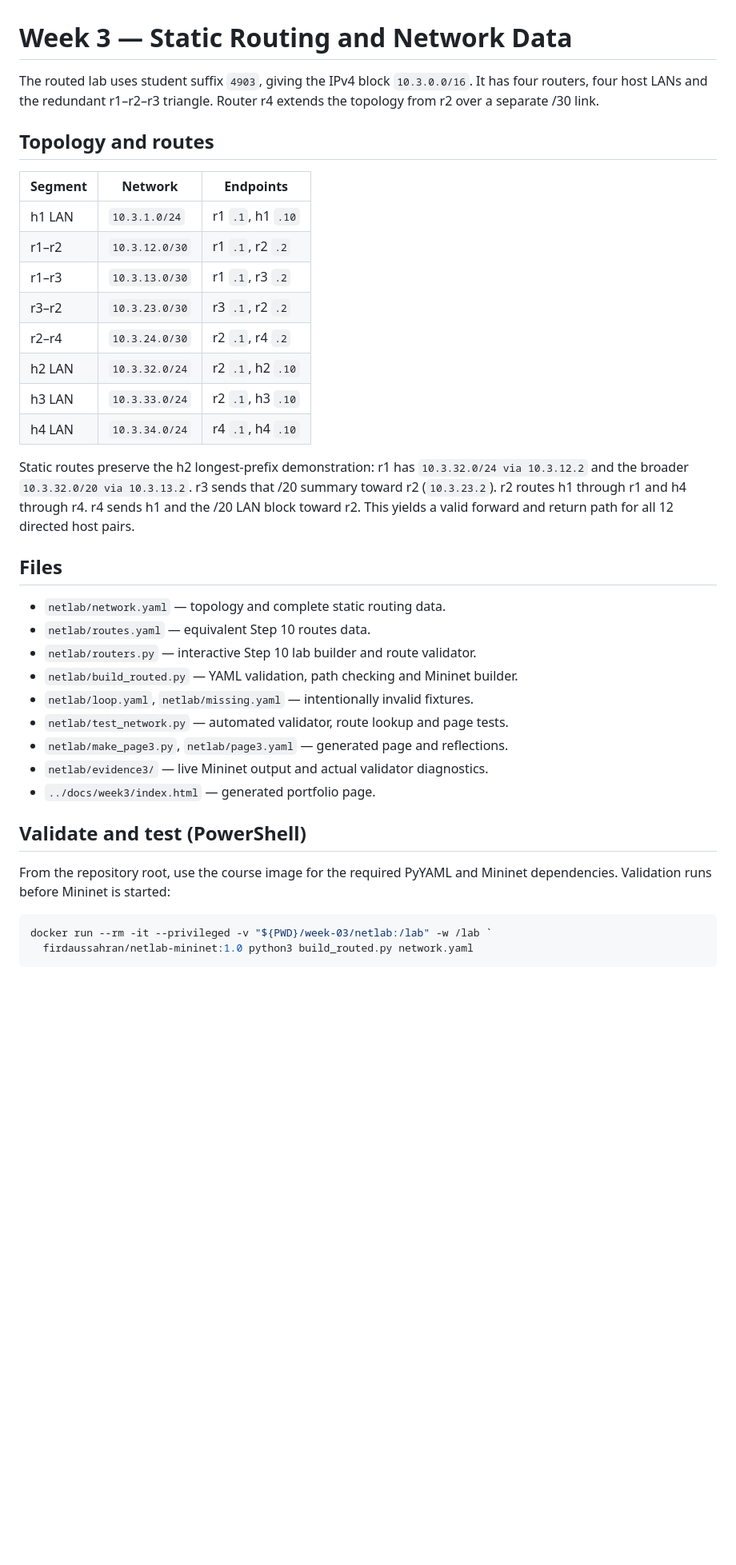
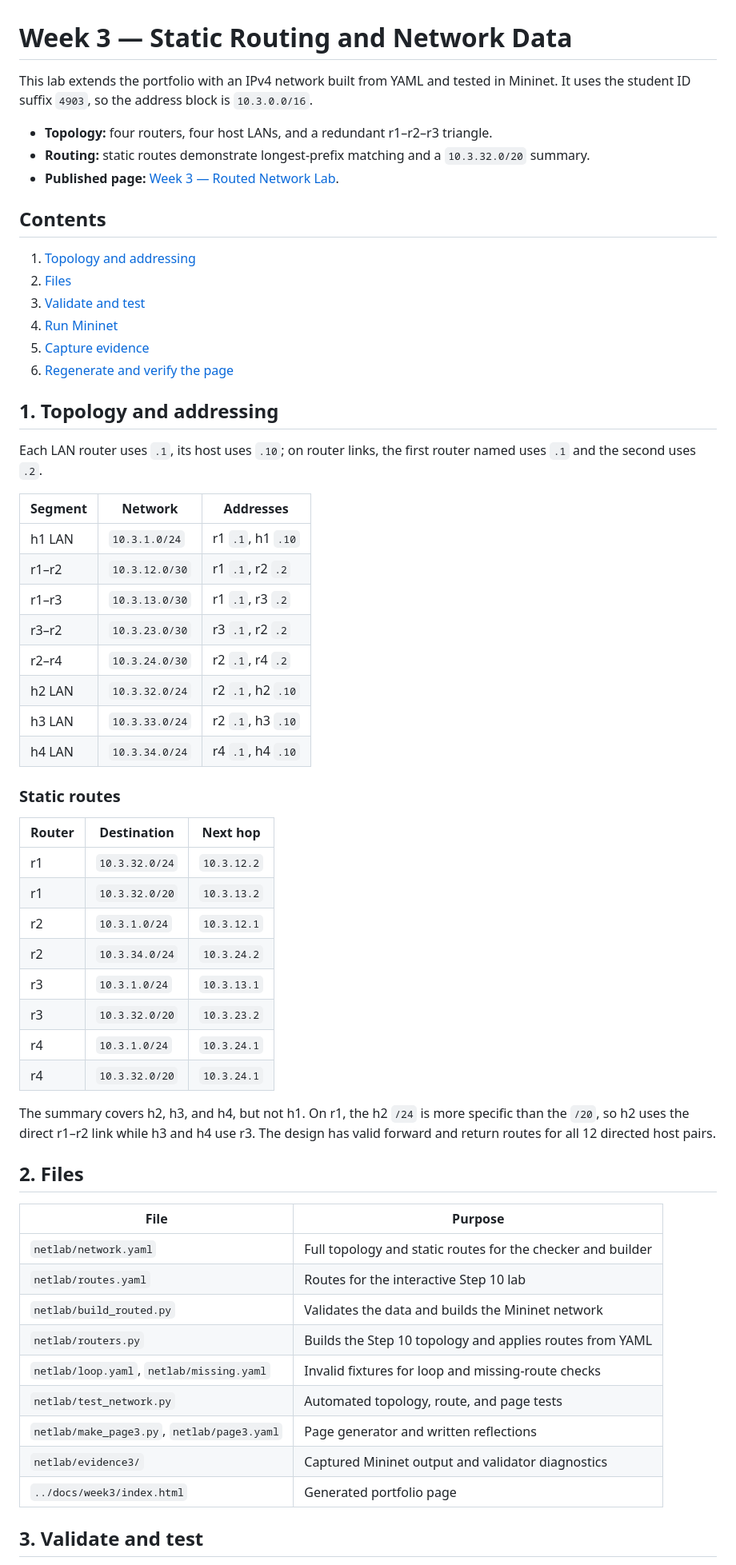
Before and after one commit to cheonglihua/wic2005-lab-portfolio, a Markdown page: week-03/README.md, the part around one of its changes. Shown at 80% size. Rendered like a GitHub page; blank space fills up the shorter version.

Commit message:
Organize Week 3 lab README

````diff
--- a/week-03/README.md
+++ b/week-03/README.md
@@ -1,12 +1,29 @@
 # Week 3 — Static Routing and Network Data
 
-The routed lab uses student suffix `4903`, giving the IPv4 block `10.3.0.0/16`.
-It has four routers, four host LANs and the redundant r1–r2–r3 triangle. Router
-r4 extends the topology from r2 over a separate /30 link.
+This lab extends the portfolio with an IPv4 network built from YAML and tested
+in Mininet. It uses the student ID suffix `4903`, so the address block is
+`10.3.0.0/16`.
 
-## Topology and routes
+- **Topology:** four routers, four host LANs, and a redundant r1–r2–r3 triangle.
+- **Routing:** static routes demonstrate longest-prefix matching and a
+  `10.3.32.0/20` summary.
+- **Published page:** [Week 3 — Routed Network Lab](https://cheonglihua.github.io/wic2005-lab-portfolio/week3/).
 
-| Segment | Network | Endpoints |
+## Contents
+
+1. [Topology and addressing](#1-topology-and-addressing)
+2. [Files](#2-files)
+3. [Validate and test](#3-validate-and-test)
+4. [Run Mininet](#4-run-mininet)
+5. [Capture evidence](#5-capture-evidence)
+6. [Regenerate and verify the page](#6-regenerate-and-verify-the-page)
+
+## 1. Topology and addressing
+
+Each LAN router uses `.1`, its host uses `.10`; on router links, the first
+router named uses `.1` and the second uses `.2`.
+
+| Segment | Network | Addresses |
 | --- | --- | --- |
 | h1 LAN | `10.3.1.0/24` | r1 `.1`, h1 `.10` |
 | r1–r2 | `10.3.12.0/30` | r1 `.1`, r2 `.2` |
@@ -17,31 +34,37 @@ r4 extends the topology from r2 over a separate /30 link.
 | h3 LAN | `10.3.33.0/24` | r2 `.1`, h3 `.10` |
 | h4 LAN | `10.3.34.0/24` | r4 `.1`, h4 `.10` |
 
-Static routes preserve the h2 longest-prefix demonstration: r1 has
-`10.3.32.0/24 via 10.3.12.2` and the broader `10.3.32.0/20 via 10.3.13.2`.
-r3 sends that /20 summary toward r2 (`10.3.23.2`). r2 routes h1 through r1 and
-h4 through r4. r4 sends h1 and the /20 LAN block toward r2. This yields a valid
-forward and return path for all 12 directed host pairs.
+### Static routes
 
-## Files
+| Router | Destination | Next hop |
+| --- | --- | --- |
+| r1 | `10.3.32.0/24` | `10.3.12.2` |
+| r1 | `10.3.32.0/20` | `10.3.13.2` |
+| r2 | `10.3.1.0/24` | `10.3.12.1` |
+| r2 | `10.3.34.0/24` | `10.3.24.2` |
+| r3 | `10.3.1.0/24` | `10.3.13.1` |
+| r3 | `10.3.32.0/20` | `10.3.23.2` |
+| r4 | `10.3.1.0/24` | `10.3.24.1` |
+| r4 | `10.3.32.0/20` | `10.3.24.1` |
 
-- `netlab/network.yaml` — topology and complete static routing data.
-- `netlab/routes.yaml` — equivalent Step 10 routes data.
-- `netlab/routers.py` — interactive Step 10 lab builder and route validator.
-- `netlab/build_routed.py` — YAML validation, path checking and Mininet builder.
-- `netlab/loop.yaml`, `netlab/missing.yaml` — intentionally invalid fixtures.
-- `netlab/test_network.py` — automated validator, route lookup and page tests.
-- `netlab/make_page3.py`, `netlab/page3.yaml` — generated page and reflections.
-- `netlab/evidence3/` — live Mininet output and actual validator diagnostics.
-- `../docs/week3/index.html` — generated portfolio page.
+The summary covers h2, h3, and h4, but not h1. On r1, the h2 `/24` is more
+specific than the `/20`, so h2 uses the direct r1–r2 link while h3 and h4 use
+r3. The design has valid forward and return routes for all 12 directed host
+pairs.
 
-## Validate and test (PowerShell)
+## 2. Files
 
-From the repository root, use the course image for the required PyYAML and
-Mininet dependencies. Validation runs before Mininet is started:
+| File | Purpose |
+| --- | --- |
+| `netlab/network.yaml` | Full topology and static routes for the checker and builder |
+| `netlab/routes.yaml` | Routes for the interactive Step 10 lab |
+| `netlab/build_routed.py` | Validates the data and builds the Mininet network |
+| `netlab/routers.py` | Builds the Step 10 topology and applies routes from YAML |
+| `netlab/loop.yaml`, `netlab/missing.yaml` | Invalid fixtures for loop and missing-route checks |
+| `netlab/test_network.py` | Automated topology, route, and page tests |
+| `netlab/make_page3.py`, `netlab/page3.yaml` | Page generator and written reflections |
+| `netlab/evidence3/` | Captured Mininet output and validator diagnostics |
+| `../docs/week3/index.html` | Generated portfolio page |
 
-```powershell
-docker run --rm -it --privileged -v "${PWD}/week-03/netlab:/lab" -w /lab `
-  firdaussahran/netlab-mininet:1.0 python3 build_routed.py network.yaml
-```
+## 3. Validate and test
 
````
Also changed, not shown: other parts of week-03/README.md (+55 -39 lines).
